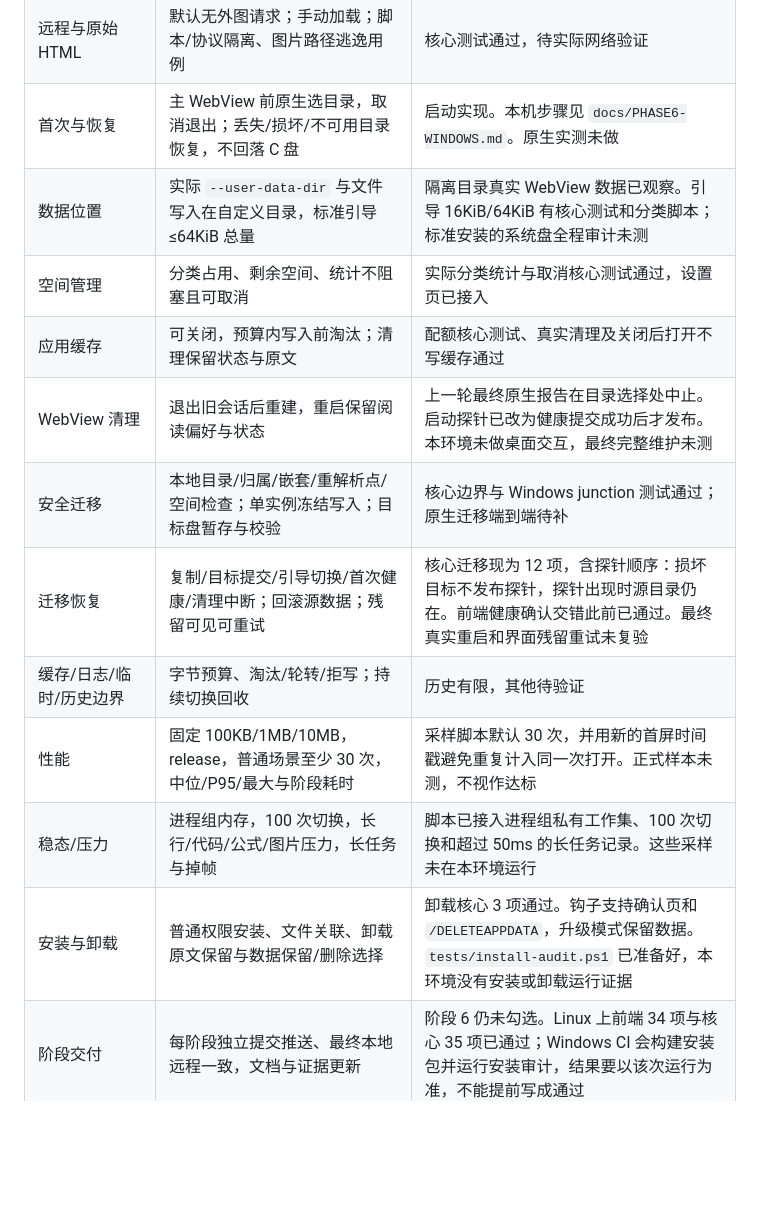
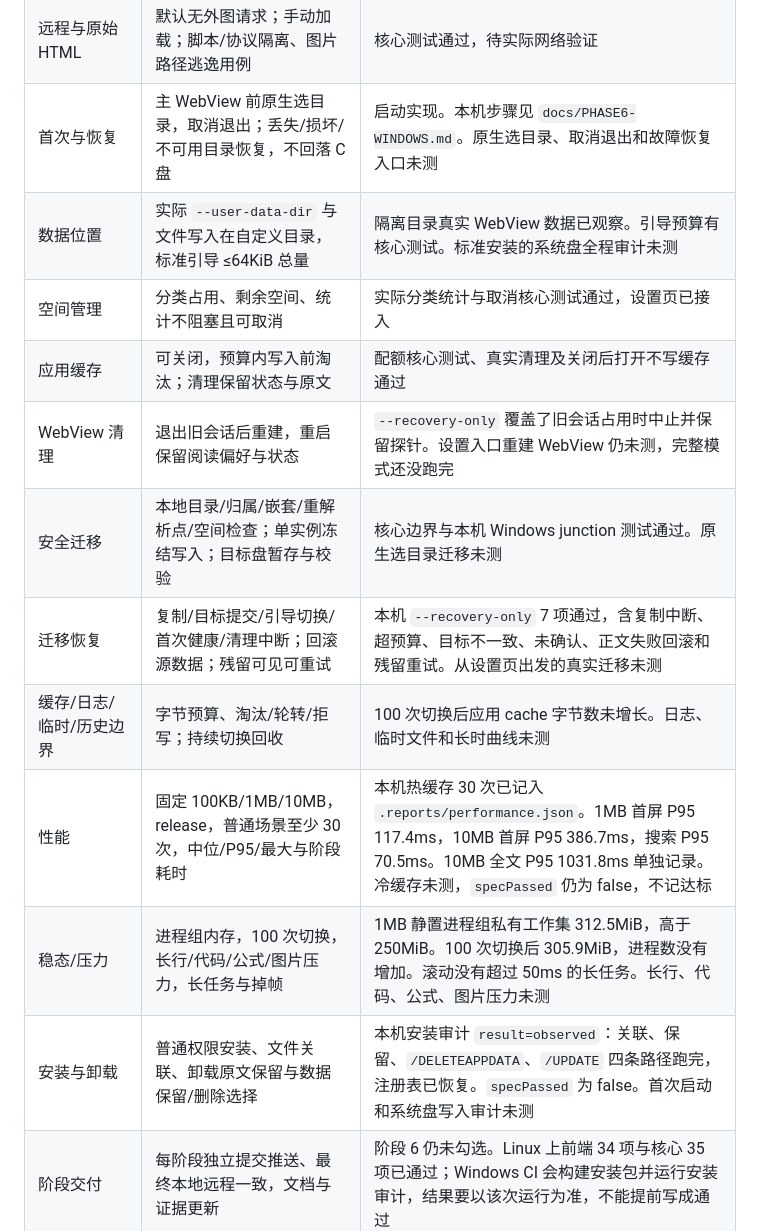
Before and after one commit to Notesae/md, a Markdown page: docs/ACCEPTANCE.md, the part around the change. GitHub-like rendering; blank space fills up the shorter version.

```diff
--- a/docs/ACCEPTANCE.md
+++ b/docs/ACCEPTANCE.md
@@ -12,17 +12,17 @@
 | 偏好与阅读状态 | 浅/深/系统主题，字号/宽度，1000 条有界历史，重启恢复进度与布局 | 主题/历史及立即关闭保存偏好、原生布局和真实退出通过；重启位置完整验证待补 |
 | 文件变化 | 编辑器原子替换、连续变化合并、刷新保持位置，关闭后释放监听 | 设置期间刷新、受控迟到结果和关闭目录后当前文章继续刷新通过；完整桌面回归 19 组通过，原子替换等余项待补 |
 | 远程与原始 HTML | 默认无外图请求；手动加载；脚本/协议隔离、图片路径逃逸用例 | 核心测试通过，待实际网络验证 |
-| 首次与恢复 | 主 WebView 前原生选目录，取消退出；丢失/损坏/不可用目录恢复，不回落 C 盘 | 启动实现。本机步骤见 `docs/PHASE6-WINDOWS.md`。原生实测未做 |
-| 数据位置 | 实际 `--user-data-dir` 与文件写入在自定义目录，标准引导 ≤64KiB 总量 | 隔离目录真实 WebView 数据已观察。引导 16KiB/64KiB 有核心测试和分类脚本；标准安装的系统盘全程审计未测 |
+| 首次与恢复 | 主 WebView 前原生选目录，取消退出；丢失/损坏/不可用目录恢复，不回落 C 盘 | 启动实现。本机步骤见 `docs/PHASE6-WINDOWS.md`。原生选目录、取消退出和故障恢复入口未测 |
+| 数据位置 | 实际 `--user-data-dir` 与文件写入在自定义目录，标准引导 ≤64KiB 总量 | 隔离目录真实 WebView 数据已观察。引导预算有核心测试。标准安装的系统盘全程审计未测 |
 | 空间管理 | 分类占用、剩余空间、统计不阻塞且可取消 | 实际分类统计与取消核心测试通过，设置页已接入 |
 | 应用缓存 | 可关闭，预算内写入前淘汰；清理保留状态与原文 | 配额核心测试、真实清理及关闭后打开不写缓存通过 |
-| WebView 清理 | 退出旧会话后重建，重启保留阅读偏好与状态 | 上一轮最终原生报告在目录选择处中止。启动探针已改为健康提交成功后才发布。本环境未做桌面交互，最终完整维护未测 |
-| 安全迁移 | 本地目录/归属/嵌套/重解析点/空间检查；单实例冻结写入；目标盘暂存与校验 | 核心边界与 Windows junction 测试通过；原生迁移端到端待补 |
-| 迁移恢复 | 复制/目标提交/引导切换/首次健康/清理中断；回滚源数据；残留可见可重试 | 核心迁移现为 12 项，含探针顺序：损坏目标不发布探针，探针出现时源目录仍在。前端健康确认交错此前已通过。最终真实重启和界面残留重试未复验 |
-| 缓存/日志/临时/历史边界 | 字节预算、淘汰/轮转/拒写；持续切换回收 | 历史有限，其他待验证 |
-| 性能 | 固定 100KB/1MB/10MB，release，普通场景至少 30 次，中位/P95/最大与阶段耗时 | 采样脚本默认 30 次，并用新的首屏时间戳避免重复计入同一次打开。正式样本未测，不视作达标 |
-| 稳态/压力 | 进程组内存，100 次切换，长行/代码/公式/图片压力，长任务与掉帧 | 脚本已接入进程组私有工作集、100 次切换和超过 50ms 的长任务记录。这些采样未在本环境运行 |
-| 安装与卸载 | 普通权限安装、文件关联、卸载原文保留与数据保留/删除选择 | 卸载核心 3 项通过。钩子支持确认页和 `/DELETEAPPDATA`，升级模式保留数据。`tests/install-audit.ps1` 已准备好，本环境没有安装或卸载运行证据 |
+| WebView 清理 | 退出旧会话后重建，重启保留阅读偏好与状态 | `--recovery-only` 覆盖了旧会话占用时中止并保留探针。设置入口重建 WebView 仍未测，完整模式还没跑完 |
+| 安全迁移 | 本地目录/归属/嵌套/重解析点/空间检查；单实例冻结写入；目标盘暂存与校验 | 核心边界与本机 Windows junction 测试通过。原生选目录迁移未测 |
+| 迁移恢复 | 复制/目标提交/引导切换/首次健康/清理中断；回滚源数据；残留可见可重试 | 本机 `--recovery-only` 7 项通过，含复制中断、超预算、目标不一致、未确认、正文失败回滚和残留重试。从设置页出发的真实迁移未测 |
+| 缓存/日志/临时/历史边界 | 字节预算、淘汰/轮转/拒写；持续切换回收 | 100 次切换后应用 cache 字节数未增长。日志、临时文件和长时曲线未测 |
+| 性能 | 固定 100KB/1MB/10MB，release，普通场景至少 30 次，中位/P95/最大与阶段耗时 | 本机热缓存 30 次已记入 `.reports/performance.json`。1MB 首屏 P95 117.4ms，10MB 首屏 P95 386.7ms，搜索 P95 70.5ms。10MB 全文 P95 1031.8ms 单独记录。冷缓存未测，`specPassed` 仍为 false，不记达标 |
+| 稳态/压力 | 进程组内存，100 次切换，长行/代码/公式/图片压力，长任务与掉帧 | 1MB 静置进程组私有工作集 312.5MiB，高于 250MiB。100 次切换后 305.9MiB，进程数没有增加。滚动没有超过 50ms 的长任务。长行、代码、公式、图片压力未测 |
+| 安装与卸载 | 普通权限安装、文件关联、卸载原文保留与数据保留/删除选择 | 本机安装审计 `result=observed`：关联、保留、`/DELETEAPPDATA`、`/UPDATE` 四条路径跑完，注册表已恢复。`specPassed` 为 false。首次启动和系统盘写入审计未测 |
 | 阶段交付 | 每阶段独立提交推送、最终本地远程一致，文档与证据更新 | 阶段 6 仍未勾选。Linux 上前端 34 项与核心 35 项已通过；Windows CI 会构建安装包并运行安装审计，结果要以该次运行为准，不能提前写成通过 |
 
 ## 不能替代的证据
```
Also changed, not shown: docs/PROGRESS.md (+20 -3 lines), tasks/todo.md (+4 -4 lines).
